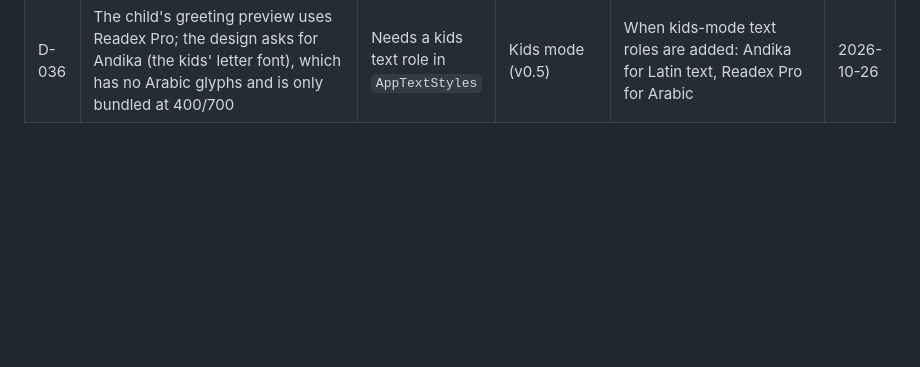
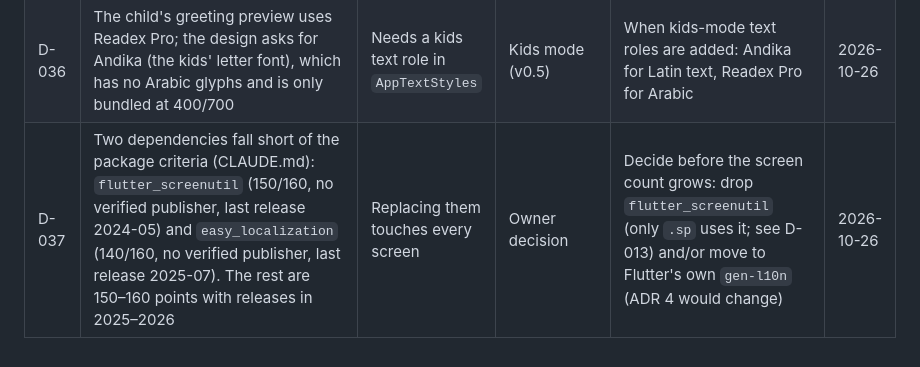
Before and after one commit to Yaman-Diab/Englizia, a Markdown page: docs/STATUS.md, the part around the change. GitHub-like rendering; blank space fills up the shorter version.

```diff
--- a/docs/STATUS.md
+++ b/docs/STATUS.md
@@ -87,3 +87,4 @@ v0.1 target date: **2026-11-05**; v0.2 2026-11-26; v0.3 2026-12-17; v0.4 2027-01
 | D-034 | When several published tracks share one audience, the learner must choose between them (S §3.1, SV §5.2); the app now treats them as one choice | No design for that screen | Designer, or build it from existing components (S §27) | Before a second track gets the same "suggested for" value | 2026-10-26 |
 | D-035 | The «قريبًا» badge is neutral (surface + secondary text) instead of the designs' amber, because amber is reserved for rewards (identity v2) | Rule conflict in the designs | Owner / designer | Confirm or give the badge its own token | 2026-10-26 |
 | D-036 | The child's greeting preview uses Readex Pro; the design asks for Andika (the kids' letter font), which has no Arabic glyphs and is only bundled at 400/700 | Needs a kids text role in `AppTextStyles` | Kids mode (v0.5) | When kids-mode text roles are added: Andika for Latin text, Readex Pro for Arabic | 2026-10-26 |
+| D-037 | Two dependencies fall short of the package criteria (CLAUDE.md): `flutter_screenutil` (150/160, no verified publisher, last release 2024-05) and `easy_localization` (140/160, no verified publisher, last release 2025-07). The rest are 150–160 points with releases in 2025–2026 | Replacing them touches every screen | Owner decision | Decide before the screen count grows: drop `flutter_screenutil` (only `.sp` uses it; see D-013) and/or move to Flutter's own `gen-l10n` (ADR 4 would change) | 2026-10-26 |
```
Also changed, not shown: CLAUDE.md (+1 -0 lines).
